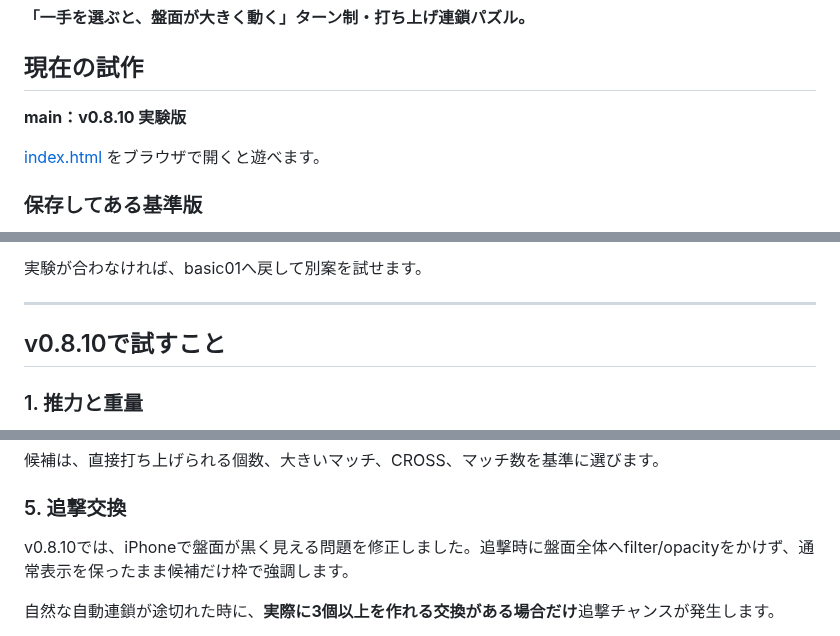
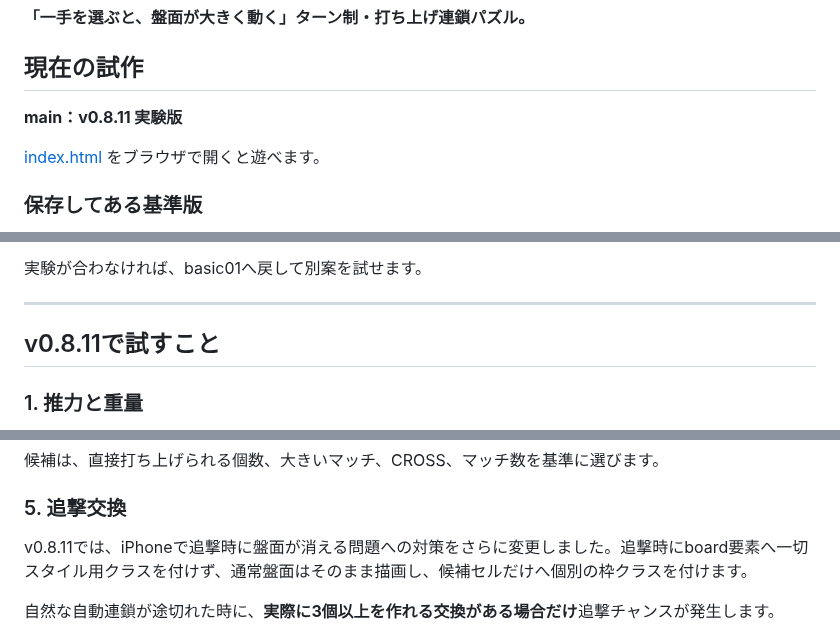
Before and after one commit to inowoo/metopon, a Markdown page: README.md, 3 parts joined by grey strips. Rendered like a GitHub page.

Commit message:
Document chase rendering fix in v0.8.11

```diff
--- a/README.md
+++ b/README.md
@@ -4,7 +4,7 @@
 
 ## 現在の試作
 
-**main：v0.8.10 実験版**
+**main：v0.8.11 実験版**
 
 [index.html](./index.html) をブラウザで開くと遊べます。
 
@@ -24,7 +24,7 @@
 
 ---
 
-## v0.8.10で試すこと
+## v0.8.11で試すこと
 
 ### 1. 推力と重量
 
@@ -76,7 +76,7 @@
 
 ### 5. 追撃交換
 
-v0.8.10では、iPhoneで盤面が黒く見える問題を修正しました。追撃時に盤面全体へfilter/opacityをかけず、通常表示を保ったまま候補だけ枠で強調します。
+v0.8.11では、iPhoneで追撃時に盤面が消える問題への対策をさらに変更しました。追撃時にboard要素へ一切スタイル用クラスを付けず、通常盤面はそのまま描画し、候補セルだけへ個別の枠クラスを付けます。
 
 自然な自動連鎖が途切れた時に、**実際に3個以上を作れる交換がある場合だけ**追撃チャンスが発生します。
 
```
